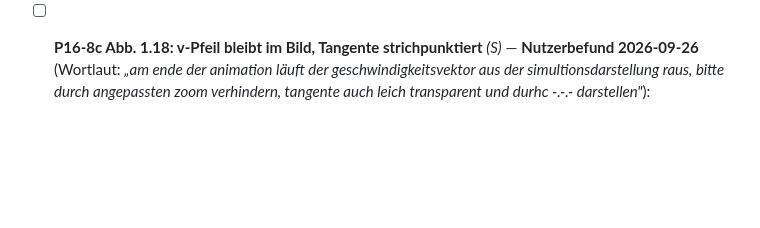
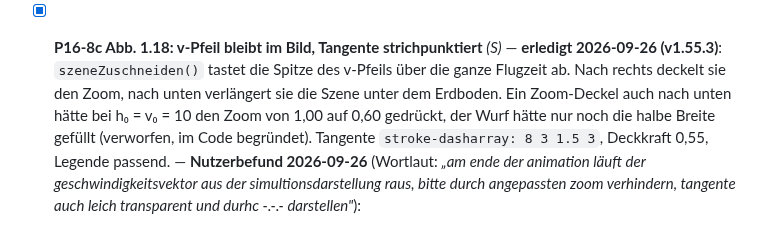
Before and after one commit to ceffertzfhac/interaktives-skript, a Markdown page: backlog/P16-wurf-fall-figuren.md, the part around the change. Drawn GitHub-style; blank space fills up the shorter version.

Commit message:
docs(backlog): P16-8c erledigt
Co-Authored-By: Claude Opus 5.5 <noreply@anthropic.com>

```diff
--- a/backlog/P16-wurf-fall-figuren.md
+++ b/backlog/P16-wurf-fall-figuren.md
@@ -446,7 +446,13 @@ allein der Kontrast die Pruefung).
   3. Unterschrift: ergänzen, dass die Tangente in der Figur eingezeichnet ist
      und sich ausblenden lässt. Das ist ein Regler-Hinweis, also P21-A13
      nachtragen: nicht nachzuziehen.
-- [ ] **P16-8c Abb. 1.18: v-Pfeil bleibt im Bild, Tangente strichpunktiert** *(S)* —
+- [x] **P16-8c Abb. 1.18: v-Pfeil bleibt im Bild, Tangente strichpunktiert** *(S)* —
+  **erledigt 2026-09-26 (v1.55.3)**: `szeneZuschneiden()` tastet die Spitze des
+  v-Pfeils über die ganze Flugzeit ab. Nach rechts deckelt sie den Zoom, nach
+  unten verlängert sie die Szene unter dem Erdboden. Ein Zoom-Deckel auch nach
+  unten hätte bei h₀ = v₀ = 10 den Zoom von 1,00 auf 0,60 gedrückt, der Wurf
+  hätte nur noch die halbe Breite gefüllt (verworfen, im Code begründet).
+  Tangente `stroke-dasharray: 8 3 1.5 3`, Deckkraft 0,55, Legende passend. —
   **Nutzerbefund 2026-09-26** (Wortlaut: *„am ende der animation läuft der
   geschwindigkeitsvektor aus der simultionsdarstellung raus, bitte durch
   angepassten zoom verhindern, tangente auch leich transparent und durhc -.-.-
```
Also changed, not shown: BACKLOG.md (+1 -1 lines).
